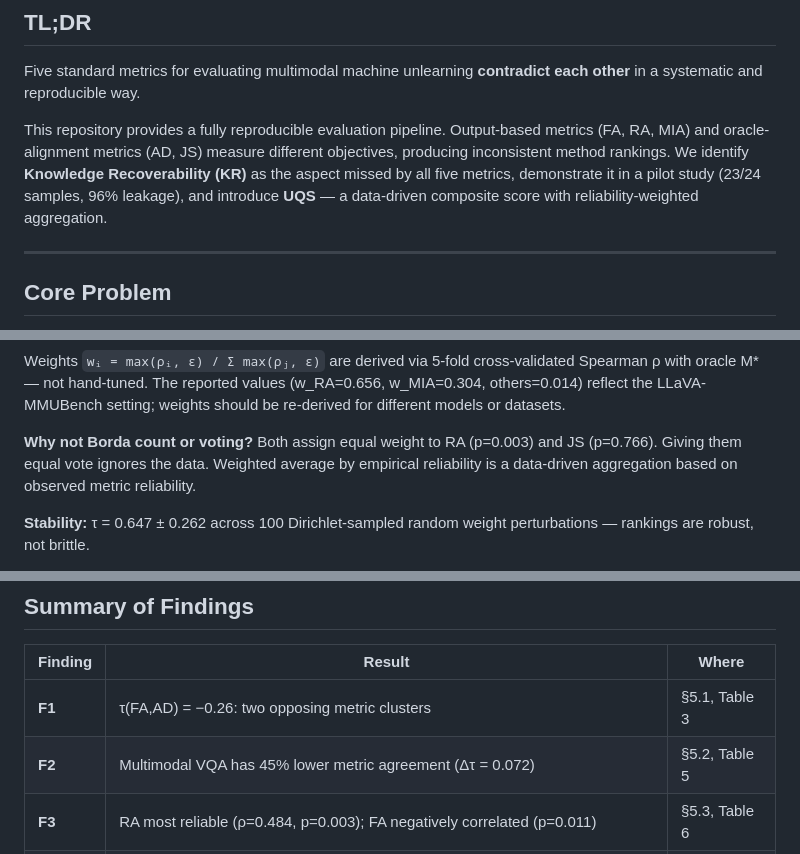
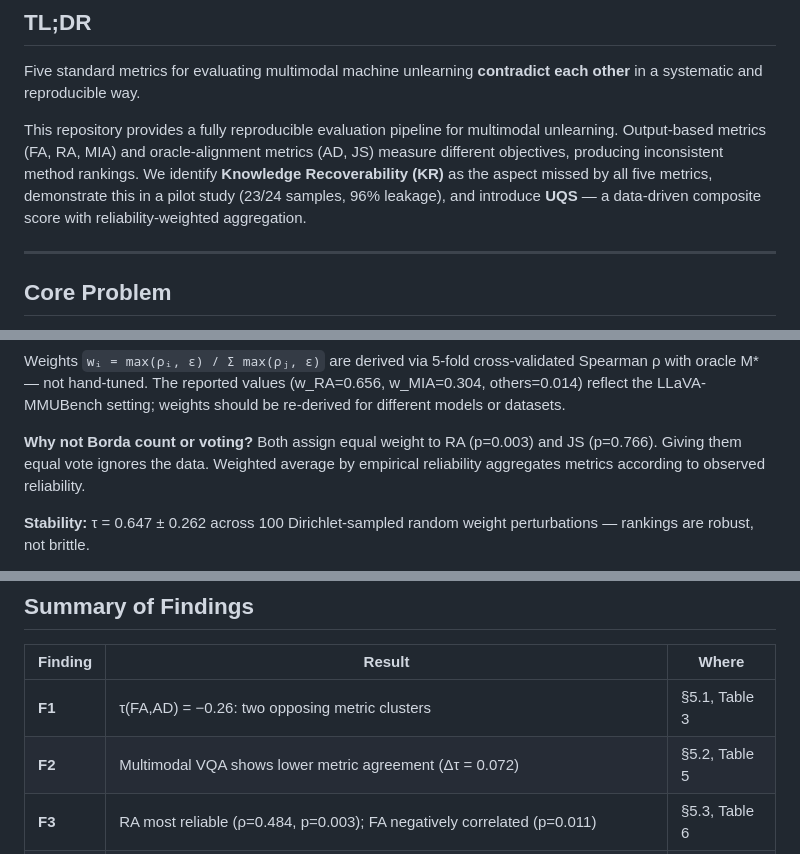
Before and after one commit to neurips26/UnifiedUnl, a Markdown page: README.md, 3 parts joined by grey strips. Drawn GitHub-style.

```diff
--- a/README.md
+++ b/README.md
@@ -12,7 +12,7 @@
 
 Five standard metrics for evaluating multimodal machine unlearning **contradict each other** in a systematic and reproducible way.
 
-This repository provides a fully reproducible evaluation pipeline. Output-based metrics (FA, RA, MIA) and oracle-alignment metrics (AD, JS) measure different objectives, producing inconsistent method rankings. We identify **Knowledge Recoverability (KR)** as the aspect missed by all five metrics, demonstrate it in a pilot study (23/24 samples, 96% leakage), and introduce **UQS** — a data-driven composite score with reliability-weighted aggregation.
+This repository provides a fully reproducible evaluation pipeline for multimodal unlearning. Output-based metrics (FA, RA, MIA) and oracle-alignment metrics (AD, JS) measure different objectives, producing inconsistent method rankings. We identify **Knowledge Recoverability (KR)** as the aspect missed by all five metrics, demonstrate this in a pilot study (23/24 samples, 96% leakage), and introduce **UQS** — a data-driven composite score with reliability-weighted aggregation.
 
 ---
 
@@ -128,7 +128,7 @@ UQS(M̂) = w₁·(1−FA) + w₂·RA + w₃·(1−MIA) + w₄·exp(−AD/100) +
 
 Weights `wᵢ = max(ρᵢ, ε) / Σ max(ρⱼ, ε)` are derived via 5-fold cross-validated Spearman ρ with oracle M* — not hand-tuned. The reported values (w_RA=0.656, w_MIA=0.304, others=0.014) reflect the LLaVA-MMUBench setting; weights should be re-derived for different models or datasets.
 
-**Why not Borda count or voting?** Both assign equal weight to RA (p=0.003) and JS (p=0.766). Giving them equal vote ignores the data. Weighted average by empirical reliability is a data-driven aggregation based on observed metric reliability.
+**Why not Borda count or voting?** Both assign equal weight to RA (p=0.003) and JS (p=0.766). Giving them equal vote ignores the data. Weighted average by empirical reliability aggregates metrics according to observed reliability.
 
 **Stability:** τ = 0.647 ± 0.262 across 100 Dirichlet-sampled random weight perturbations — rankings are robust, not brittle.
 
@@ -153,7 +153,7 @@ Preliminary evidence suggests the output-surface vs oracle-alignment contradicti
 | Finding | Result | Where |
 |---------|--------|-------|
 | **F1** | τ(FA,AD) = −0.26: two opposing metric clusters | §5.1, Table 3 |
-| **F2** | Multimodal VQA has 45% lower metric agreement (Δτ = 0.072) | §5.2, Table 5 |
+| **F2** | Multimodal VQA shows lower metric agreement (Δτ = 0.072) | §5.2, Table 5 |
 | **F3** | RA most reliable (ρ=0.484, p=0.003); FA negatively correlated (p=0.011) | §5.3, Table 6 |
 | **KR** | 23/24 FA=0 samples leaked in pilot study (96%); negation probes 100% within pilot setup | §4.2, Table 2 |
 | **UQS** | Stable composite score τ=0.647±0.262 across 100 perturbations | §6, Table 8 |
```
